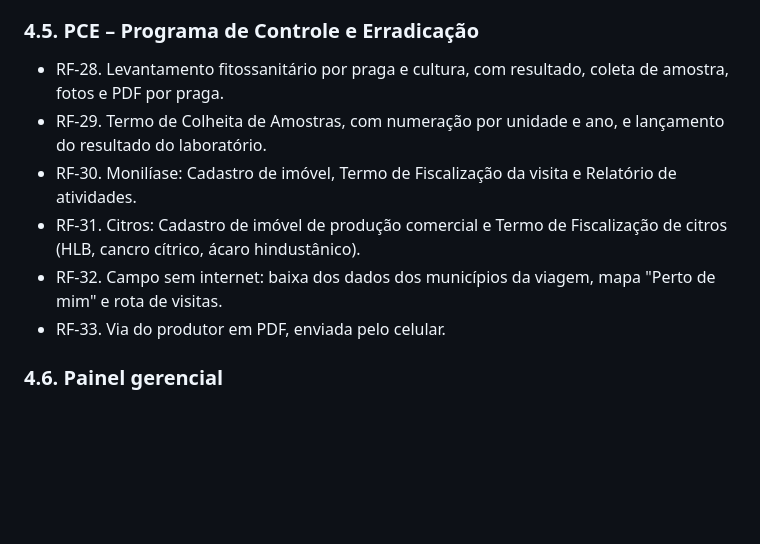
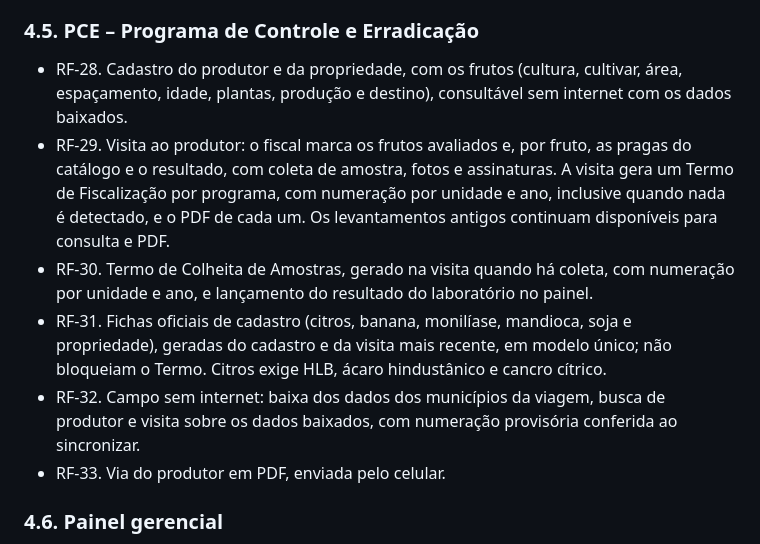
Before and after one commit to evilasionogueiraagro-netizen/GDV, a Markdown page: produto/termo-de-referencia.md, the part around the change. GitHub-like rendering; blank space fills up the shorter version.

Commit message:
Termo de Referencia: funcoes do PCE simplificado

```diff
--- a/produto/termo-de-referencia.md
+++ b/produto/termo-de-referencia.md
@@ -103,11 +103,11 @@ Sistema de gestão da defesa vegetal da ADAF/AM: barreiras fitossanitárias, Ter
 - RF-27. O Portal do Administrativo acompanha as diárias (PCDP) de cada fiscal escalado.
 
 ### 4.5. PCE – Programa de Controle e Erradicação
-- RF-28. Levantamento fitossanitário por praga e cultura, com resultado, coleta de amostra, fotos e PDF por praga.
-- RF-29. Termo de Colheita de Amostras, com numeração por unidade e ano, e lançamento do resultado do laboratório.
-- RF-30. Monilíase: Cadastro de imóvel, Termo de Fiscalização da visita e Relatório de atividades.
-- RF-31. Citros: Cadastro de imóvel de produção comercial e Termo de Fiscalização de citros (HLB, cancro cítrico, ácaro hindustânico).
-- RF-32. Campo sem internet: baixa dos dados dos municípios da viagem, mapa "Perto de mim" e rota de visitas.
+- RF-28. Cadastro do produtor e da propriedade, com os frutos (cultura, cultivar, área, espaçamento, idade, plantas, produção e destino), consultável sem internet com os dados baixados.
+- RF-29. Visita ao produtor: o fiscal marca os frutos avaliados e, por fruto, as pragas do catálogo e o resultado, com coleta de amostra, fotos e assinaturas. A visita gera um Termo de Fiscalização por programa, com numeração por unidade e ano, inclusive quando nada é detectado, e o PDF de cada um. Os levantamentos antigos continuam disponíveis para consulta e PDF.
+- RF-30. Termo de Colheita de Amostras, gerado na visita quando há coleta, com numeração por unidade e ano, e lançamento do resultado do laboratório no painel.
+- RF-31. Fichas oficiais de cadastro (citros, banana, monilíase, mandioca, soja e propriedade), geradas do cadastro e da visita mais recente, em modelo único; não bloqueiam o Termo. Citros exige HLB, ácaro hindustânico e cancro cítrico.
+- RF-32. Campo sem internet: baixa dos dados dos municípios da viagem, busca de produtor e visita sobre os dados baixados, com numeração provisória conferida ao sincronizar.
 - RF-33. Via do produtor em PDF, enviada pelo celular.
 
 ### 4.6. Painel gerencial
```
